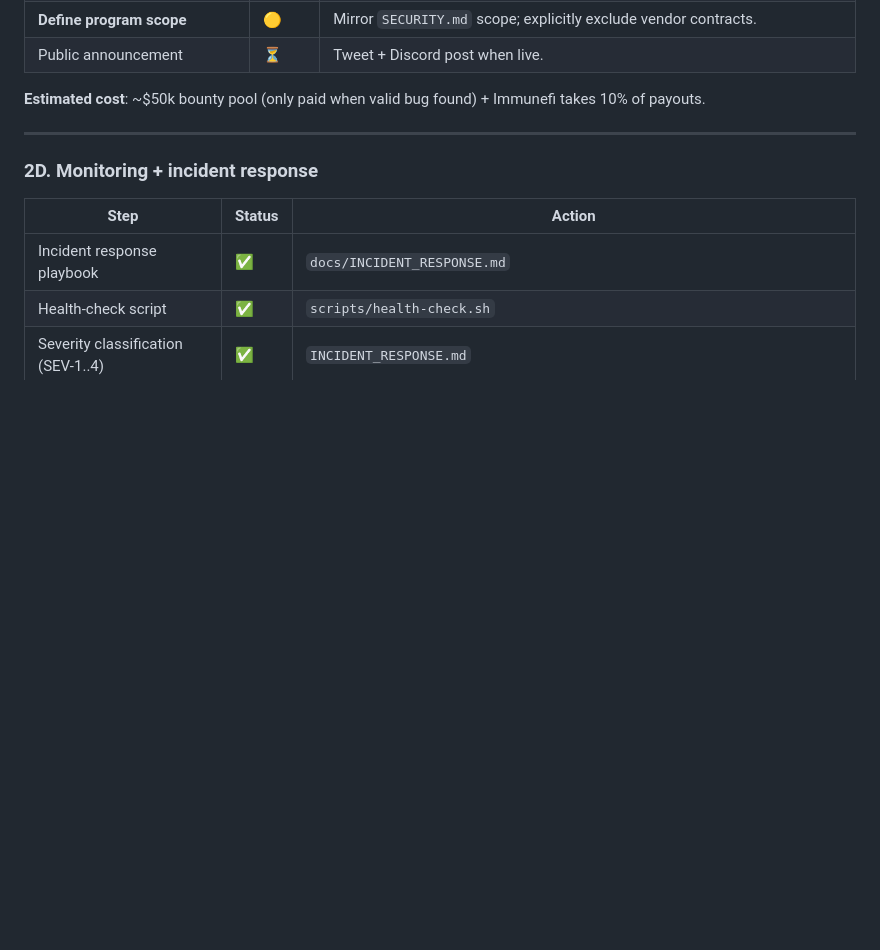
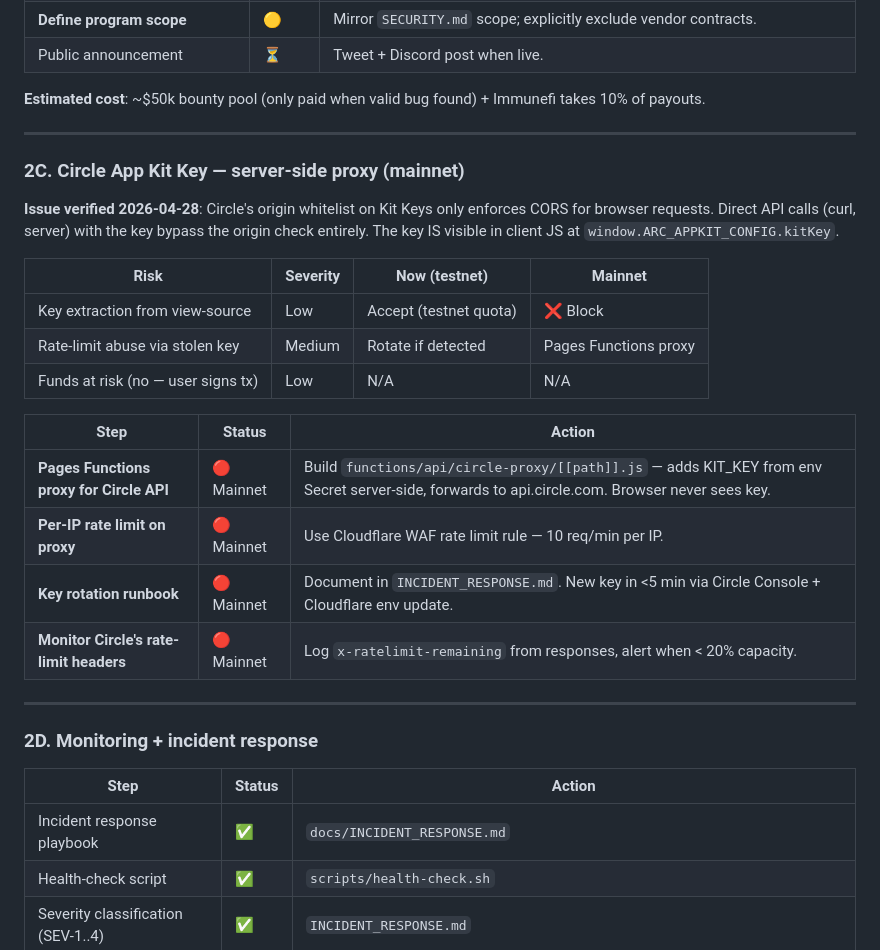
Before and after one commit to nhutqui23091/arcswap, a Markdown page: SECURITY_CHECKLIST.md, the part around the change. Drawn GitHub-style; blank space fills up the shorter version.

Commit message:
docs(security): note Circle Kit Key origin-whitelist limitation; add Pages Functions proxy as mainnet requirement

```diff
--- a/SECURITY_CHECKLIST.md
+++ b/SECURITY_CHECKLIST.md
@@ -106,6 +106,27 @@ audit-trail when handling real money or when users start asking for verifiable h
 
 ---
 
+### 2C. Circle App Kit Key — server-side proxy (mainnet)
+
+**Issue verified 2026-04-28**: Circle's origin whitelist on Kit Keys only enforces
+CORS for browser requests. Direct API calls (curl, server) with the key bypass
+the origin check entirely. The key IS visible in client JS at `window.ARC_APPKIT_CONFIG.kitKey`.
+
+| Risk | Severity | Now (testnet) | Mainnet |
+|---|---|---|---|
+| Key extraction from view-source | Low | Accept (testnet quota) | ❌ Block |
+| Rate-limit abuse via stolen key | Medium | Rotate if detected | Pages Functions proxy |
+| Funds at risk (no — user signs tx) | Low | N/A | N/A |
+
+| Step | Status | Action |
+|---|---|---|
+| **Pages Functions proxy for Circle API** | 🔴 Mainnet | Build `functions/api/circle-proxy/[[path]].js` — adds KIT_KEY from env Secret server-side, forwards to api.circle.com. Browser never sees key. |
+| **Per-IP rate limit on proxy** | 🔴 Mainnet | Use Cloudflare WAF rate limit rule — 10 req/min per IP. |
+| **Key rotation runbook** | 🔴 Mainnet | Document in `INCIDENT_RESPONSE.md`. New key in <5 min via Circle Console + Cloudflare env update. |
+| **Monitor Circle's rate-limit headers** | 🔴 Mainnet | Log `x-ratelimit-remaining` from responses, alert when < 20% capacity. |
+
+---
+
 ### 2D. Monitoring + incident response
 
 | Step | Status | Action |
```
